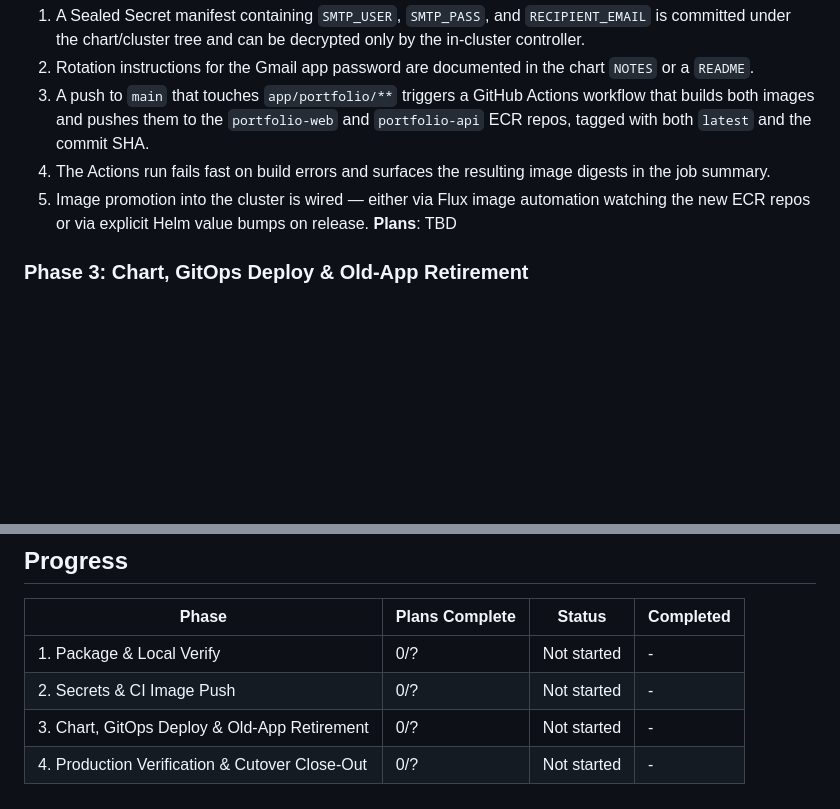
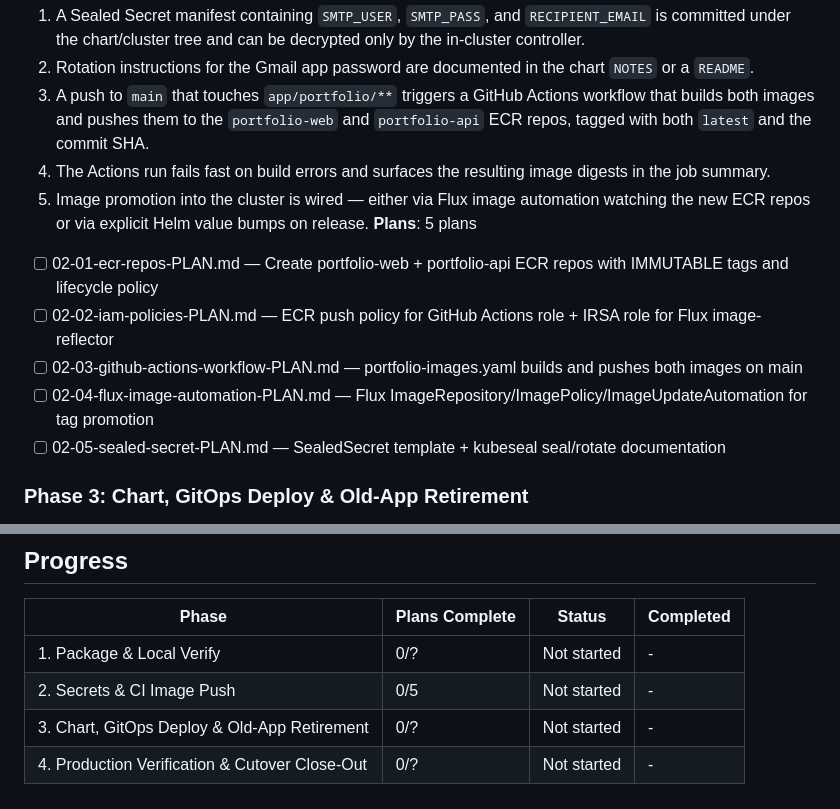
Before and after one commit to AltairYedressov/learning, a Markdown page: .planning/ROADMAP.md, 2 parts joined by grey strips. Rendered like a GitHub page; blank space fills up the shorter version.

Commit message:
docs(02): record Phase 2 plans in ROADMAP

```diff
--- a/.planning/ROADMAP.md
+++ b/.planning/ROADMAP.md
@@ -37,7 +37,12 @@
   3. A push to `main` that touches `app/portfolio/**` triggers a GitHub Actions workflow that builds both images and pushes them to the `portfolio-web` and `portfolio-api` ECR repos, tagged with both `latest` and the commit SHA.
   4. The Actions run fails fast on build errors and surfaces the resulting image digests in the job summary.
   5. Image promotion into the cluster is wired — either via Flux image automation watching the new ECR repos or via explicit Helm value bumps on release.
-**Plans**: TBD
+**Plans**: 5 plans
+- [ ] 02-01-ecr-repos-PLAN.md — Create portfolio-web + portfolio-api ECR repos with IMMUTABLE tags and lifecycle policy
+- [ ] 02-02-iam-policies-PLAN.md — ECR push policy for GitHub Actions role + IRSA role for Flux image-reflector
+- [ ] 02-03-github-actions-workflow-PLAN.md — portfolio-images.yaml builds and pushes both images on main
+- [ ] 02-04-flux-image-automation-PLAN.md — Flux ImageRepository/ImagePolicy/ImageUpdateAutomation for tag promotion
+- [ ] 02-05-sealed-secret-PLAN.md — SealedSecret template + kubeseal seal/rotate documentation
 
 ### Phase 3: Chart, GitOps Deploy & Old-App Retirement
 **Goal**: Flux deploys the new `portfolio-web` + `portfolio-api` workloads with the sealed SMTP secret mounted, Istio routes traffic to them, and the old FastAPI/EJS app is gone from the cluster.
@@ -68,6 +73,6 @@
 | Phase | Plans Complete | Status | Completed |
 |-------|----------------|--------|-----------|
 | 1. Package & Local Verify | 0/? | Not started | - |
-| 2. Secrets & CI Image Push | 0/? | Not started | - |
+| 2. Secrets & CI Image Push | 0/5 | Not started | - |
 | 3. Chart, GitOps Deploy & Old-App Retirement | 0/? | Not started | - |
 | 4. Production Verification & Cutover Close-Out | 0/? | Not started | - |
```
